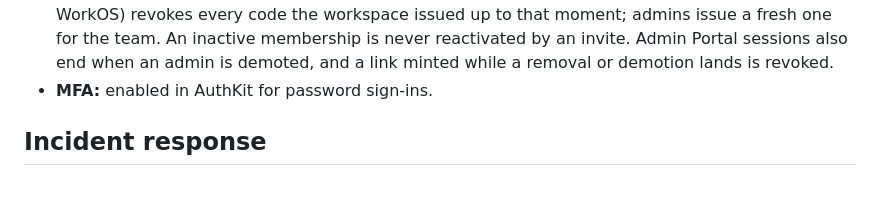
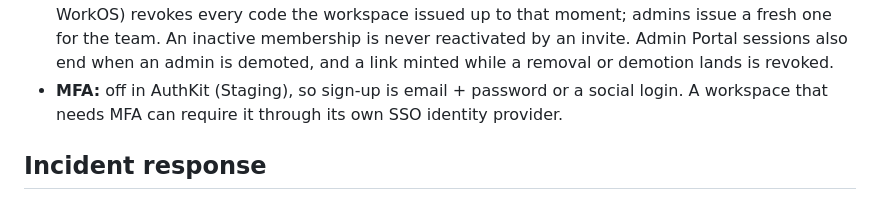
Before and after one commit to Dhruv2mars/htmlartifact, a Markdown page: SECURITY.md, the part around the change. GitHub-like rendering.

Commit message:
SECURITY.md: MFA is off in AuthKit now
Co-Authored-By: Claude Opus 5.5 <noreply@anthropic.com>

```diff
--- a/SECURITY.md
+++ b/SECURITY.md
@@ -140,7 +140,7 @@ Artifact HTML lives in D1, so a restore brings back HTML and index together.
   to that moment; admins issue a fresh one for the team. An inactive
   membership is never reactivated by an invite. Admin Portal sessions also end when an admin
   is demoted, and a link minted while a removal or demotion lands is revoked.
-- **MFA:** enabled in AuthKit for password sign-ins.
+- **MFA:** off in AuthKit (Staging), so sign-up is email + password or a social login. A workspace that needs MFA can require it through its own SSO identity provider.
 
 ## Incident response
 
```
Also changed, not shown: TASKS.md (+1 -1 lines).
